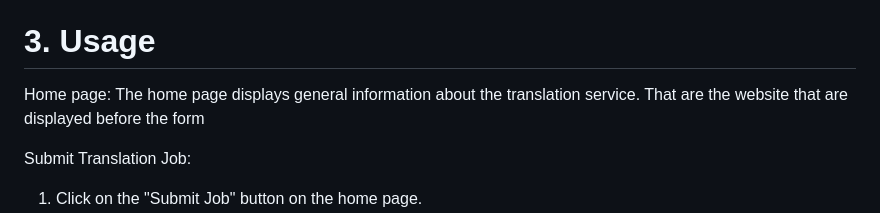
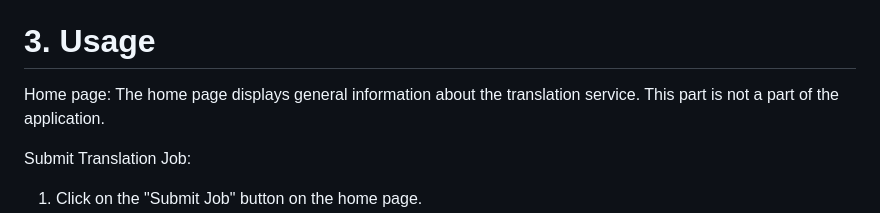
Before and after one commit to Mr-cool08/tolka, a Markdown page: README.md, the part around the change. Drawn GitHub-style.

```diff
--- a/README.md
+++ b/README.md
@@ -26,7 +26,8 @@ Since this is a web application, you do not need to install it locally. You can
 
 # 3. Usage
 
-Home page: The home page displays general information about the translation service. That are the website that are displayed before the form
+Home page: The home page displays general information about the translation service.
+This part is not a part of the application.
 
 Submit Translation Job:
 
```
